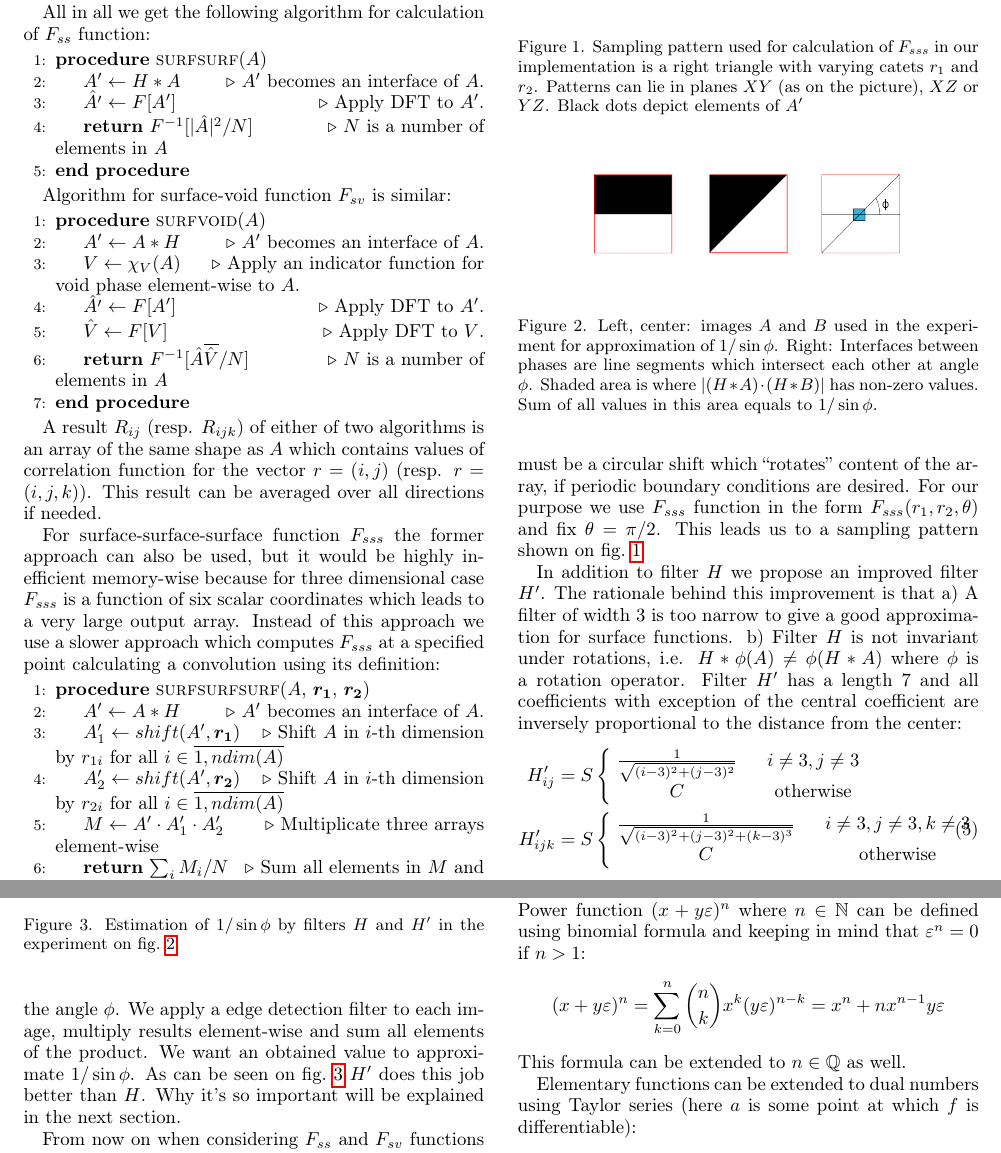
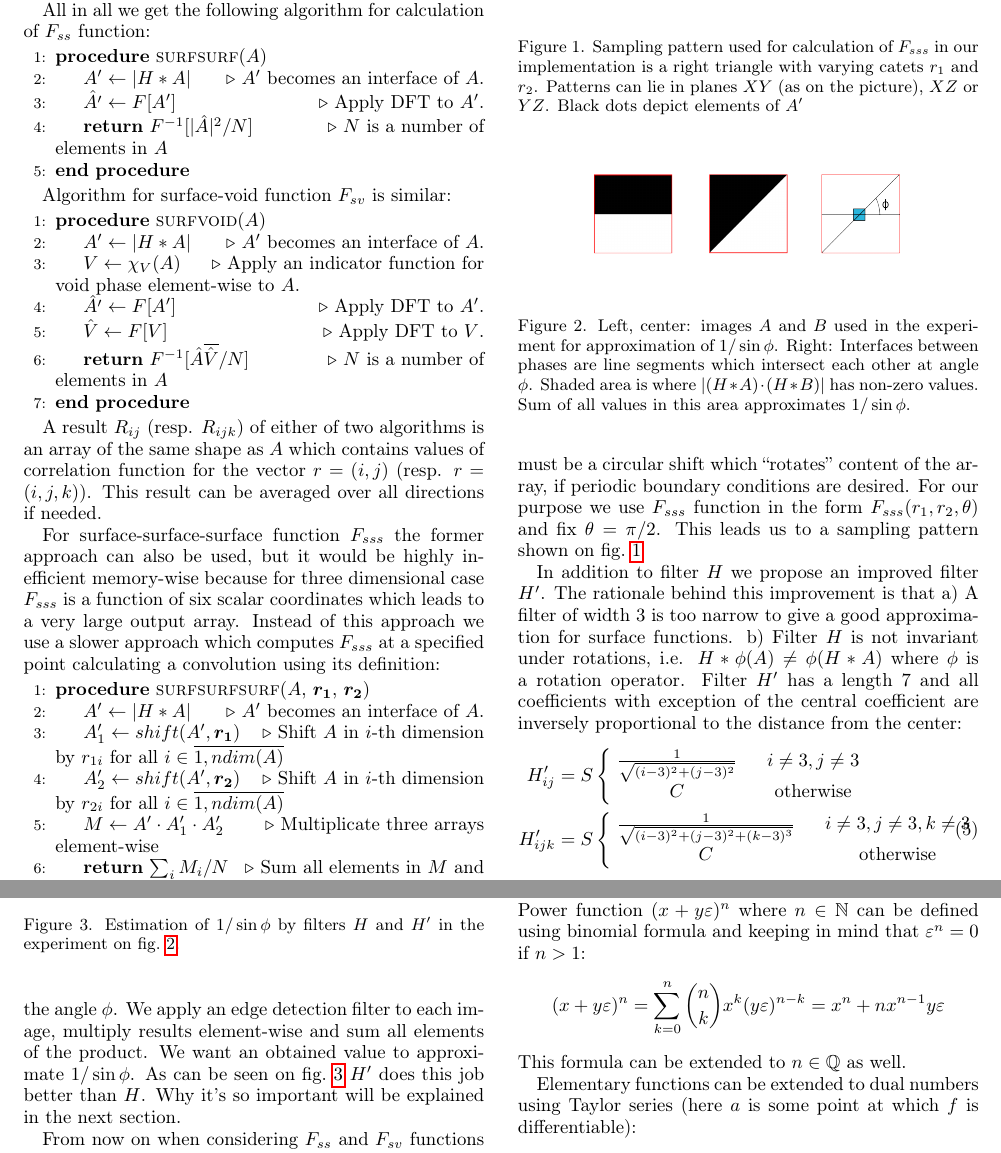
Before and after one commit to fatimp/surfsurf-paper-2, a LaTeX paper (paper.tex): two parts of pages 3 and 4 of 11, joined at a grey line, cut so that both start at the same text. Compiled offline with pdfLaTeX.

Commit message:
Fix typos and errors

```diff
--- a/paper.tex
+++ b/paper.tex
@@ -268,7 +268,7 @@ properties of Fourier transform (here $\hat{f}(z) = F[f(x)]$):
 All in all we get the following algorithm for calculation of $F_{ss}$ function:
 \begin{algorithmic}[1]
   \Procedure{surfsurf}{$A$}
-  \State $A' \gets H*A$
+  \State $A' \gets |H*A|$
   \Comment{$A'$ becomes an interface of $A$.}
   \State $\hat{A'} \gets F[A']$
   \Comment{Apply DFT to $A'$.}
@@ -306,7 +306,7 @@ which computes $F_{sss}$ at a specified point calculating a convolution using
 its definition:
 \begin{algorithmic}[1]
   \Procedure{surfsurfsurf}{$A$, $\bm{r_1}$, $\bm{r_2}$}
-  \State $A' \gets A*H$
+  \State $A' \gets |H*A|$
   \Comment{$A'$ becomes an interface of $A$.}
   \State $A'_1 \gets shift(A', \bm{r_1})$
   \Comment{Shift $A$ in $i$-th dimension by $r_{1i}$ for all $i \in \overline{1, ndim(A)}$}
@@ -372,11 +372,11 @@ $30.45849$ in 2D and $172.96232$ in 3D case.
     approximation of $1 / \sin \phi$. Right: Interfaces between phases are
     line segments which intersect each other at angle $\phi$. Shaded area is
     where $|(H*A)\cdot(H*B)|$ has non-zero values. Sum of all values in this
-    area equals to $1 / \sin \phi$.}
+    area approximates $1 / \sin \phi$.}
   \label{fig:experiment-setup}
 \end{figure}
 Take two 2D images like the ones on \cref{fig:experiment-setup}. Boundaries
-between black and white areas cross each other at the angle $\phi$. We apply a
+between black and white areas cross each other at the angle $\phi$. We apply an
 edge detection filter to each image, multiply results element-wise and sum all
 elements of the product. We want an obtained value to approximate
 $1/\sin \phi$. As can be seen on \cref{fig:filter-comparison} $H'$ does this job
```
Also changed, not shown: paper.tex (4 more changed lines).
